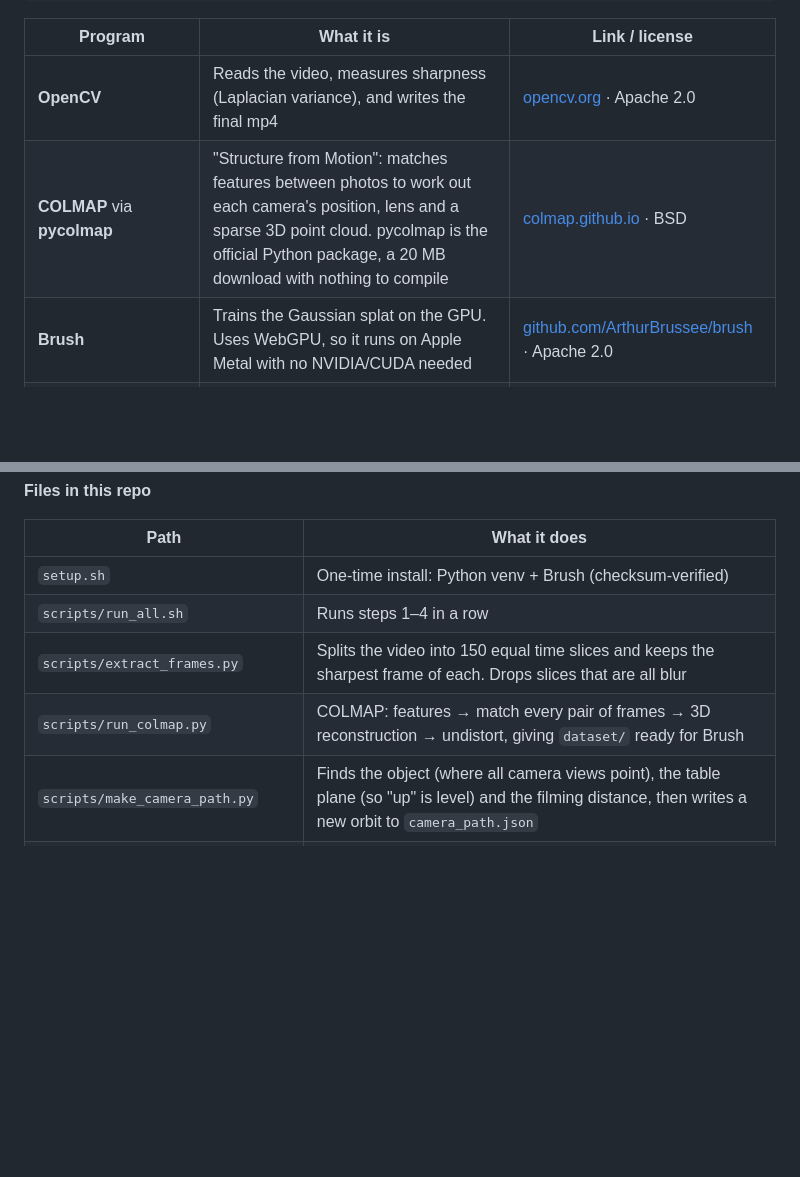
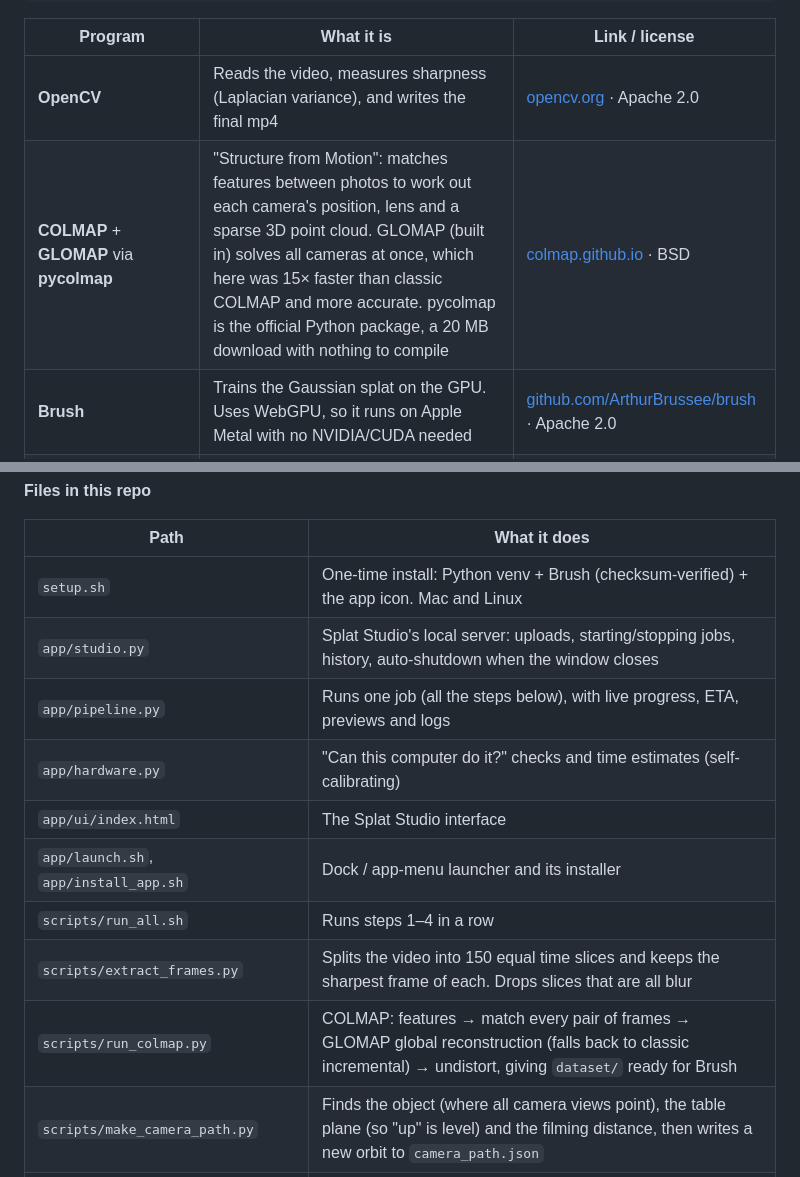
Before and after one commit to DoviFeldman/GAUSSIAN_SPLATTING, a Markdown page: README.md, 2 parts joined by grey strips. Rendered like a GitHub page; blank space fills up the shorter version.

```diff
--- a/README.md
+++ b/README.md
@@ -145,7 +183,7 @@ phone video ──► extract_frames.py ──► COLMAP ──► Brush ──
 | Program | What it is | Link / license |
 |---|---|---|
 | **OpenCV** | Reads the video, measures sharpness (Laplacian variance), and writes the final mp4 | [opencv.org](https://opencv.org) · Apache 2.0 |
-| **COLMAP** via **pycolmap** | "Structure from Motion": matches features between photos to work out each camera's position, lens and a sparse 3D point cloud. pycolmap is the official Python package, a 20 MB download with nothing to compile | [colmap.github.io](https://colmap.github.io) · BSD |
+| **COLMAP** + **GLOMAP** via **pycolmap** | "Structure from Motion": matches features between photos to work out each camera's position, lens and a sparse 3D point cloud. GLOMAP (built in) solves all cameras at once, which here was 15× faster than classic COLMAP and more accurate. pycolmap is the official Python package, a 20 MB download with nothing to compile | [colmap.github.io](https://colmap.github.io) · BSD |
 | **Brush** | Trains the Gaussian splat on the GPU. Uses WebGPU, so it runs on Apple Metal with no NVIDIA/CUDA needed | [github.com/ArthurBrussee/brush](https://github.com/ArthurBrussee/brush) · Apache 2.0 |
 | **three.js** + **GaussianSplats3D** | Draws splats in the browser (included in `tools/viewer/lib/`) | [three.js](https://threejs.org) · [mkkellogg/GaussianSplats3D](https://github.com/mkkellogg/GaussianSplats3D) · MIT |
 | **Google Chrome (headless)** | `record_video.sh` runs a hidden Chrome window with a throwaway profile to render video frames. It doesn't touch your normal Chrome | already on most Macs |
@@ -154,10 +192,15 @@ phone video ──► extract_frames.py ──► COLMAP ──► Brush ──
 
 | Path | What it does |
 |---|---|
-| `setup.sh` | One-time install: Python venv + Brush (checksum-verified) |
+| `setup.sh` | One-time install: Python venv + Brush (checksum-verified) + the app icon. Mac and Linux |
+| `app/studio.py` | Splat Studio's local server: uploads, starting/stopping jobs, history, auto-shutdown when the window closes |
+| `app/pipeline.py` | Runs one job (all the steps below), with live progress, ETA, previews and logs |
+| `app/hardware.py` | "Can this computer do it?" checks and time estimates (self-calibrating) |
+| `app/ui/index.html` | The Splat Studio interface |
+| `app/launch.sh`, `app/install_app.sh` | Dock / app-menu launcher and its installer |
 | `scripts/run_all.sh` | Runs steps 1–4 in a row |
 | `scripts/extract_frames.py` | Splits the video into 150 equal time slices and keeps the sharpest frame of each. Drops slices that are all blur |
-| `scripts/run_colmap.py` | COLMAP: features → match every pair of frames → 3D reconstruction → undistort, giving `dataset/` ready for Brush |
+| `scripts/run_colmap.py` | COLMAP: features → match every pair of frames → GLOMAP global reconstruction (falls back to classic incremental) → undistort, giving `dataset/` ready for Brush |
 | `scripts/make_camera_path.py` | Finds the object (where all camera views point), the table plane (so "up" is level) and the filming distance, then writes a new orbit to `camera_path.json` |
 | `scripts/record_video.sh` | Renders `camera_path.json` to an mp4 using the viewer in headless Chrome |
 | `scripts/ply_to_splat.py` | Shrinks a trained `.ply` into a shareable `.splat` |
```
Also changed, not shown: other parts of README.md (+53 -14 lines), docs/AGENT_GUIDE.md (added, +93 -0 lines), docs/studio.jpg (added), 17 other files.
